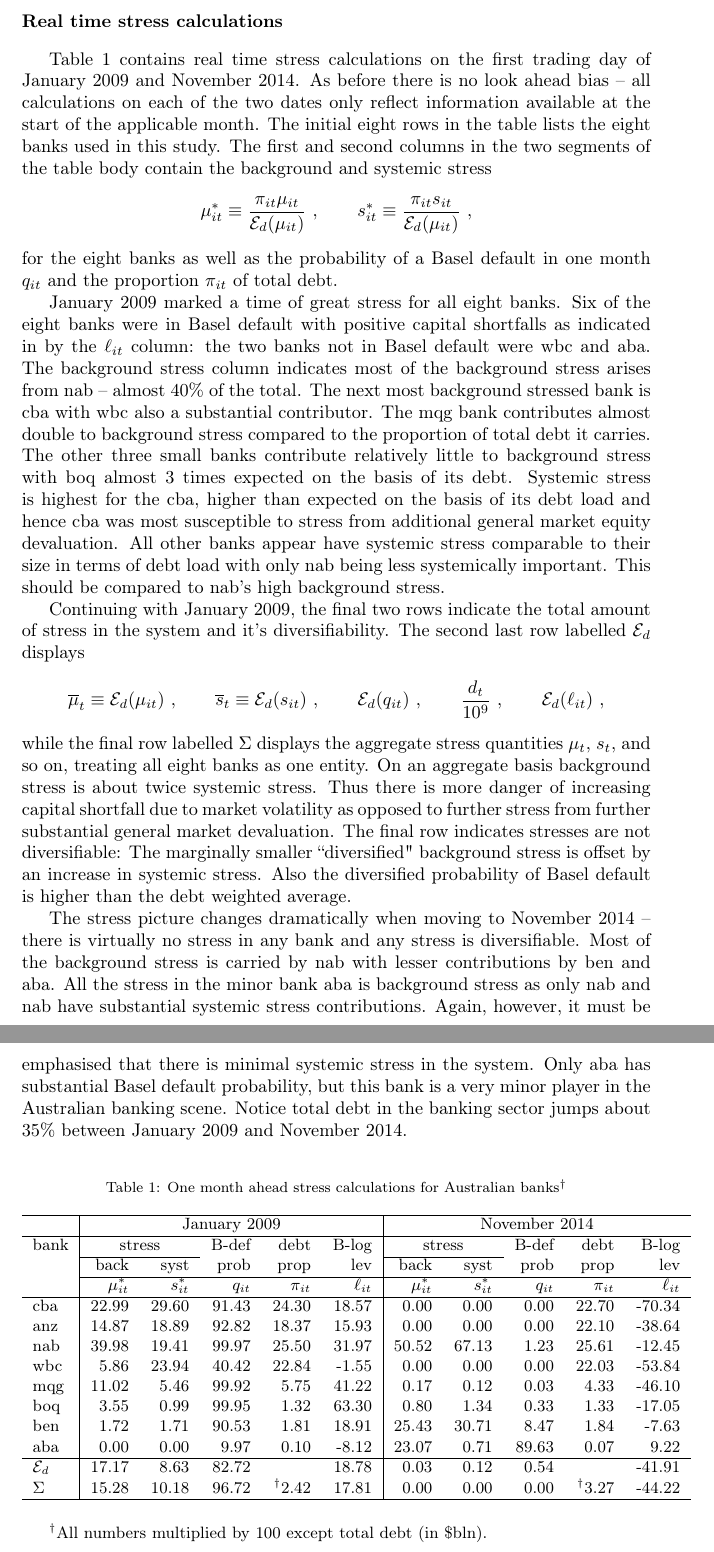
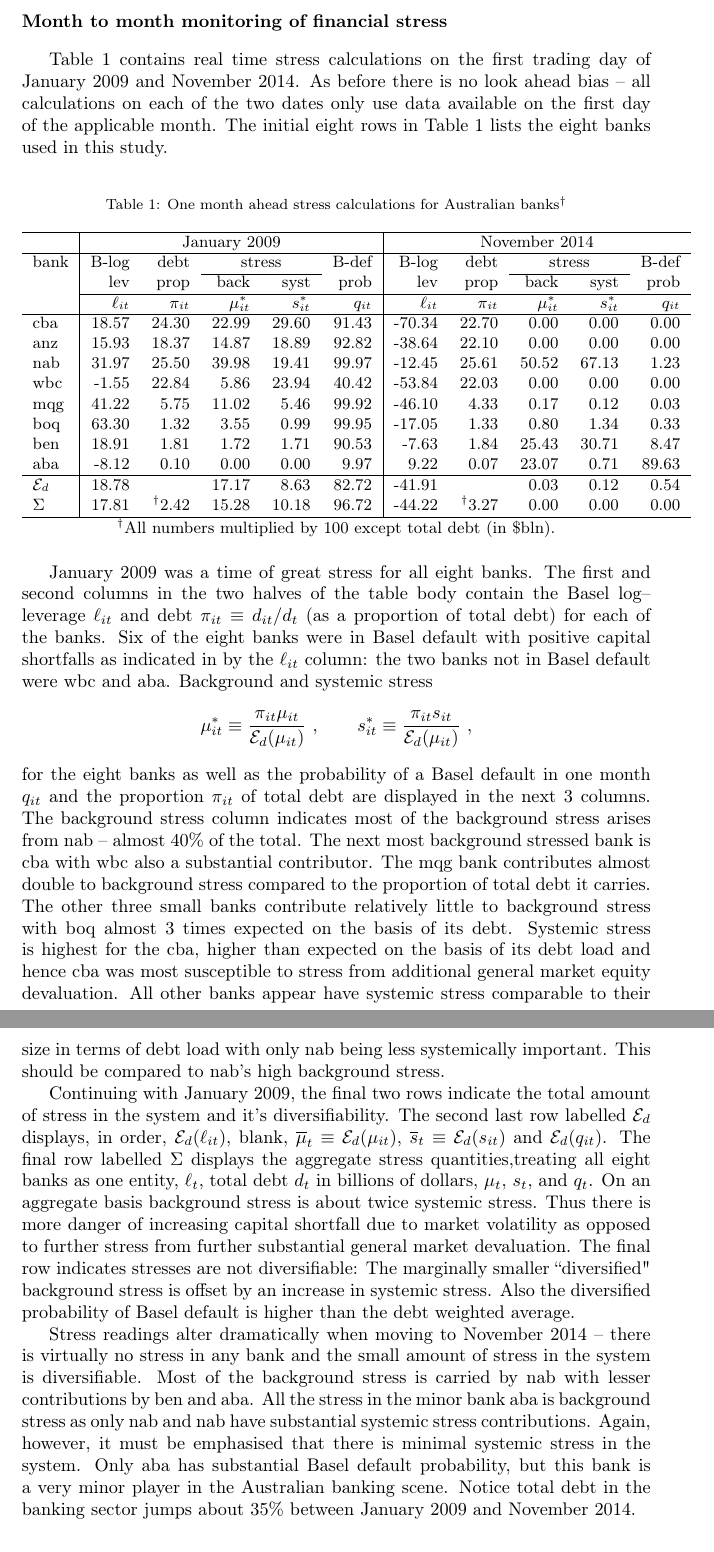
Before and after one commit to pietdion/srisk, a LaTeX paper (table.tex): two parts of pages 1 and 2 of 2, joined at a grey line, cut at the place of the change. Compiled offline with pdfLaTeX.

Commit message:
pdj changes

```diff
--- a/table.tex
+++ b/table.tex
@@ -72,26 +72,10 @@
 
 \begin{document}
 
-\section*{Real time stress calculations}
- \tref{twodates} contains real time stress calculations on the first trading day of  January 2009 and November 2014.  As before there is no look ahead bias -- all calculations on each of the two dates only reflect information available at the start of the applicable month.  The initial eight rows in the table lists the eight banks used in this study.   The first  and second columns in the two segments of the table body contain the background and systemic stress
-$$
-\mu^*_{it} \equiv \frac{\pi_{it}\mu_{it}}{\Ex_d(\mu_{it})}\cq s^*_{it} \equiv \frac{\pi_{it}s_{it}}{\Ex_d(\mu_{it})}\ ,
-$$
-for the eight banks as well as the probability of a Basel default in one month $q_{it}$ and the proportion $\pi_{it}$ of total debt.
+\section*{Month to month monitoring  of financial stress}
+ \tref{twodates} contains real time stress calculations on the first trading day of  January 2009 and November 2014.  As before there is no look ahead bias -- all calculations on each of the two dates only use data available on the first day of the applicable month.   The initial eight rows in \tref{twodates} lists the eight banks used in this study.
 
-January 2009 marked a time of great stress for all eight banks.    Six of the eight banks were in Basel default with positive capital shortfalls as indicated in by the $\ell_{it}$ column:   the two banks not in Basel default were wbc and aba.   The background stress column indicates most of the background stress arises from nab -- almost 40\% of the total.   The next most background stressed bank is cba with wbc also a substantial contributor.   The mqg bank contributes almost double to background stress compared to the proportion of total debt  it carries.  The other three small banks contribute relatively little to background stress with boq  almost 3 times expected on the basis of its debt.   Systemic stress is highest for the cba, higher than expected on the basis of its debt load and hence cba was most susceptible to stress from additional general market equity devaluation.    All other banks appear have systemic stress comparable to their size in terms of debt load with only nab being less systemically important.    This should be compared to nab's high background stress.
-
-Continuing with January 2009, the final two rows indicate the total amount of stress in the system and it's diversifiability.
-The second last  row labelled $\Ex_d$  displays
-$$
-\overline{\mu}_t\equiv \Ex_d(\mu_{it})\cq \overline{s}_t\equiv\Ex_d(s_{it})\cq\Ex_d(q_{it})\cq \frac{d_t}{10^9}\cq \Ex_d(\ell_{it})\ ,
-$$
-while the final row labelled $\Sigma$ displays the aggregate stress quantities $\mu_t$, $s_t$, and so on, treating all eight banks as one entity.
-On an aggregate basis background stress is about twice systemic stress.   Thus there is more danger of increasing capital shortfall due to market volatility  as opposed to further stress from further substantial general market devaluation.  The final row indicates stresses are not diversifiable:    The marginally  smaller  ``diversified"  background stress is offset by an increase in systemic stress.    Also the diversified probability of Basel default is higher than the debt weighted average.
-
- The stress picture  changes dramatically when moving to November 2014 -- there is virtually no stress in any bank and any stress is diversifiable.    Most of the  background stress is carried by nab with lesser contributions by ben and aba.    All the stress in the minor bank aba is background stress as only nab and nab have substantial systemic stress contributions.   Again, however, it must be emphasised that there is minimal systemic stress in the system.    Only aba has substantial Basel default probability, but this bank is a very minor player in the Australian banking scene.   Notice total debt in the banking sector  jumps about 35\% between January 2009 and November 2014.
-
-\begin{table}[ht]
+ \begin{table}[ht]
 \caption{One month ahead stress calculations for Australian banks$^\dag$}\label{twodates}
 \centering
 \small
@@ -100,29 +84,44 @@ On an aggregate basis background stress is about twice systemic stress.   Thus t
 \hline
 &\multicolumn{5}{c|}{January 2009}&\multicolumn{5}{c}{November 2014}\\
   \hline
-bank & \multicolumn{2}{c}{stress} & B-def & debt & B-log& \multicolumn{2}{c}{stress} & B-def & debt & B-log \\
-  \cline{2-3}\cline{7-8}
-           & back & syst & prob & prop & lev& back & syst & prob & prop & lev \\
+bank & B-log& debt &\multicolumn{2}{c}{stress}&  B-def   & B-log& debt   & \multicolumn{2}{c}{stress}& B-def \\
+  \cline{4-5}\cline{9-10}
+       &  lev& prop    & back & syst & prob & lev& prop  & back & syst & prob \\
   \cline{2-11}
-            & $\mu^*_{it}$  & $s^*_{it}$ & $q_{it}$ & $\pi_{it}$ & $\ell_{it}$
-        & $\mu^*_{it}$  & $s^*_{it}$ & $q_{it}$ & $\pi_{it}$ & $\ell_{it}$
+         & $\ell_{it} $ & $\pi_{it}$ & $\mu^*_{it}$  & $s^*_{it}$ & $q_{it}$
+         & $\ell_{it} $ & $\pi_{it}$ & $\mu^*_{it}$  & $s^*_{it}$ & $q_{it}$
         \\
   \hline
-cba & 22.99 & 29.60 & 91.43 & 24.30 & 18.57 & 0.00 & 0.00 & 0.00 & 22.70 & -70.34 \\
-anz & 14.87 & 18.89 & 92.82 & 18.37 & 15.93 & 0.00 & 0.00 & 0.00 & 22.10 & -38.64 \\
-nab & 39.98 & 19.41 & 99.97 & 25.50 & 31.97 & 50.52 & 67.13 & 1.23 & 25.61 & -12.45 \\
-wbc & 5.86 & 23.94 & 40.42 & 22.84 & -1.55 & 0.00 & 0.00 & 0.00 & 22.03 & -53.84 \\
-mqg & 11.02 & 5.46 & 99.92 & 5.75 & 41.22 & 0.17 & 0.12 & 0.03 & 4.33 & -46.10 \\
-boq & 3.55 & 0.99 & 99.95 & 1.32 & 63.30 & 0.80 & 1.34 & 0.33 & 1.33 & -17.05 \\
-ben & 1.72 & 1.71 & 90.53 & 1.81 & 18.91 & 25.43 & 30.71 & 8.47 & 1.84 & -7.63 \\
-aba & 0.00 & 0.00 & 9.97 & 0.10 & -8.12 & 23.07 & 0.71 & 89.63 & 0.07 & 9.22 \\
+cba & 18.57 & 24.30 & 22.99 & 29.60 & 91.43 & -70.34 & 22.70 & 0.00 & 0.00 & 0.00 \\
+  anz & 15.93 & 18.37 & 14.87 & 18.89 & 92.82 & -38.64 & 22.10 & 0.00 & 0.00 & 0.00 \\
+  nab & 31.97 & 25.50 & 39.98 & 19.41 & 99.97 & -12.45 & 25.61 & 50.52 & 67.13 & 1.23 \\
+  wbc & -1.55 & 22.84 & 5.86 & 23.94 & 40.42 & -53.84 & 22.03 & 0.00 & 0.00 & 0.00 \\
+  mqg & 41.22 & 5.75 & 11.02 & 5.46 & 99.92 & -46.10 & 4.33 & 0.17 & 0.12 & 0.03 \\
+  boq & 63.30 & 1.32 & 3.55 & 0.99 & 99.95 & -17.05 & 1.33 & 0.80 & 1.34 & 0.33 \\
+  ben & 18.91 & 1.81 & 1.72 & 1.71 & 90.53 & -7.63 & 1.84 & 25.43 & 30.71 & 8.47 \\
+  aba & -8.12 & 0.10 & 0.00 & 0.00 & 9.97 & 9.22 & 0.07 & 23.07 & 0.71 & 89.63 \\
   \hline
-$\Ex_d$ & 17.17 & 8.63 & 82.72 &  & 18.78 & 0.03 & 0.12 & 0.54 &  & -41.91 \\
-$\Sigma$ & 15.28 & 10.18 & 96.72 & $^\dag$2.42 & 17.81 & 0.00 & 0.00 & 0.00 & $^\dag$3.27 & -44.22 \\
+  $\Ex_d$ & 18.78 &  & 17.17 & 8.63 & 82.72 & -41.91 &  & 0.03 & 0.12 & 0.54 \\
+  $\Sigma$ & 17.81 & $^\dag$2.42 & 15.28 & 10.18 & 96.72 & -44.22 & $^\dag$3.27 & 0.00 & 0.00 & 0.00 \\
 \hline
 \end{tabular}
+$^\dag$All numbers multiplied by 100 except total debt (in \$bln).
+\end{table}
 \normalsize
-\end{table}
-\small{$^\dag$All numbers multiplied by 100 except total debt (in \$bln).}
+
+January 2009 was a time of great stress for all eight banks.     The first  and second columns in the two halves of the table body contain the
+ Basel log--leverage $\ell_{it}$ and debt $\pi_{it}\equiv d_{it}/d_t$ (as a proportion of total debt) for each of the banks.  Six of the eight banks were in Basel default with positive capital shortfalls as indicated in by the $\ell_{it}$ column:   the two banks not in Basel default were wbc and aba.    Background and systemic stress
+$$
+\mu^*_{it} \equiv \frac{\pi_{it}\mu_{it}}{\Ex_d(\mu_{it})}\cq s^*_{it} \equiv \frac{\pi_{it}s_{it}}{\Ex_d(\mu_{it})}\ ,
+$$
+for the eight banks as well as the probability of a Basel default in one month $q_{it}$ and the proportion $\pi_{it}$ of total debt are displayed in the next 3 columns.    The background stress column indicates most of the background stress arises from nab -- almost 40\% of the total.   The next most background stressed bank is cba with wbc also a substantial contributor.   The mqg bank contributes almost double to background stress compared to the proportion of total debt  it carries.  The other three small banks contribute relatively little to background stress with boq  almost 3 times expected on the basis of its debt.   Systemic stress is highest for the cba, higher than expected on the basis of its debt load and hence cba was most susceptible to stress from additional general market equity devaluation.    All other banks appear have systemic stress comparable to their size in terms of debt load with only nab being less systemically important.    This should be compared to nab's high background stress.
+
+Continuing with January 2009, the final two rows indicate the total amount of stress in the system and it's diversifiability.
+The second last  row labelled $\Ex_d$  displays, in order, $\Ex_d(\ell_{it})$, blank, $\overline{\mu}_t\equiv \Ex_d(\mu_{it})$, $\overline{s}_t\equiv\Ex_d(s_{it})$ and  $\Ex_d(q_{it})$.   The final row labelled $\Sigma$ displays the aggregate stress quantities,treating all eight banks as one entity, $\ell_t$, total debt $d_t$ in billions of dollars,  $\mu_t$, $s_t$, and  $q_t$.
+On an aggregate basis background stress is about twice systemic stress.   Thus there is more danger of increasing capital shortfall due to market volatility  as opposed to further stress from further substantial general market devaluation.  The final row indicates stresses are not diversifiable:    The marginally  smaller  ``diversified"  background stress is offset by an increase in systemic stress.    Also the diversified probability of Basel default is higher than the debt weighted average.
+
+Stress readings  alter dramatically when moving to November 2014 -- there is virtually no stress in any bank and the small amount of  stress in the system is diversifiable.    Most of the  background stress is carried by nab with lesser contributions by ben and aba.    All the stress in the minor bank aba is background stress as only nab and nab have substantial systemic stress contributions.   Again, however, it must be emphasised that there is minimal systemic stress in the system.    Only aba has substantial Basel default probability, but this bank is a very minor player in the Australian banking scene.   Notice total debt in the banking sector  jumps about 35\% between January 2009 and November 2014.
+
+
 
 \end{document}
```
Also changed, not shown: table.pdf, 3 other files.
